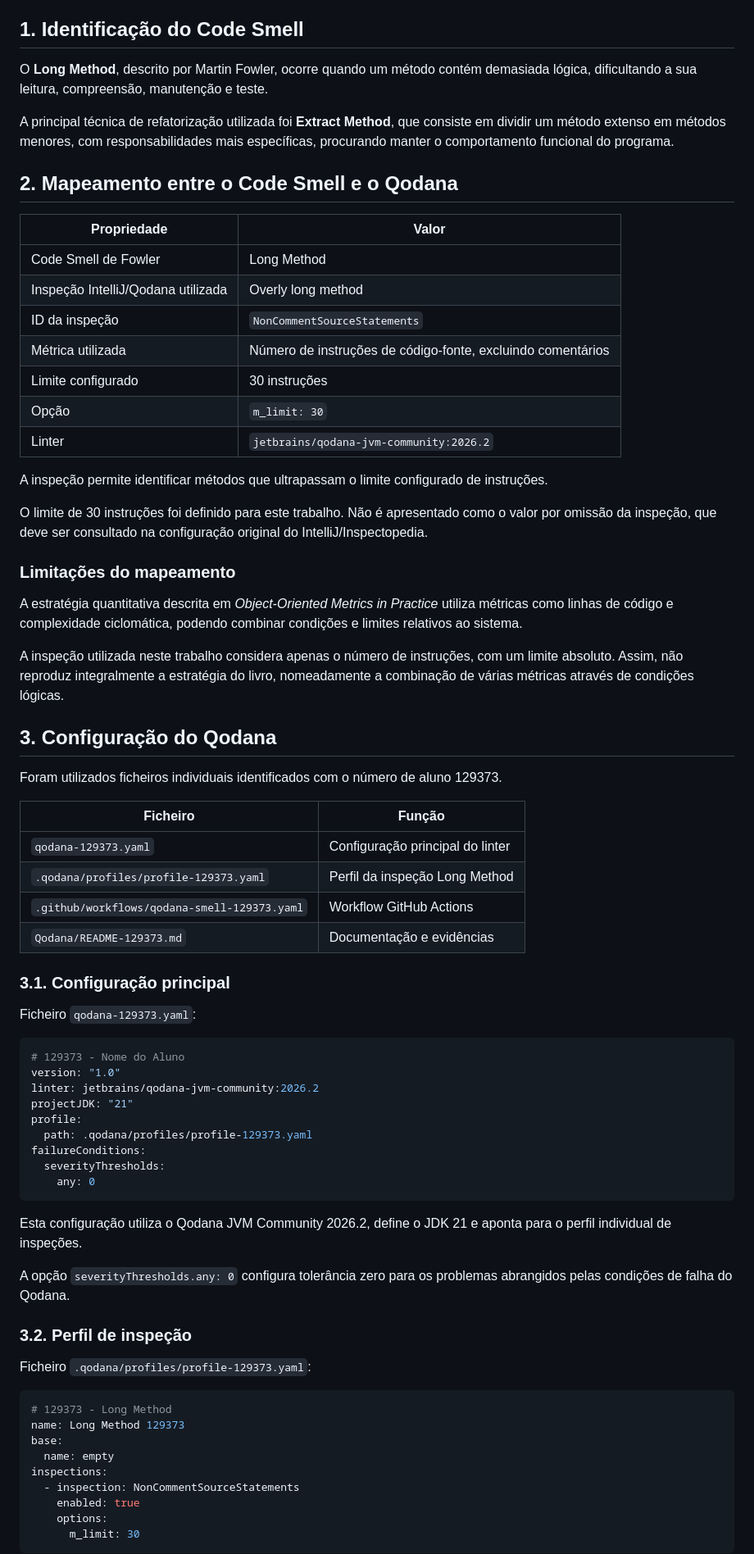
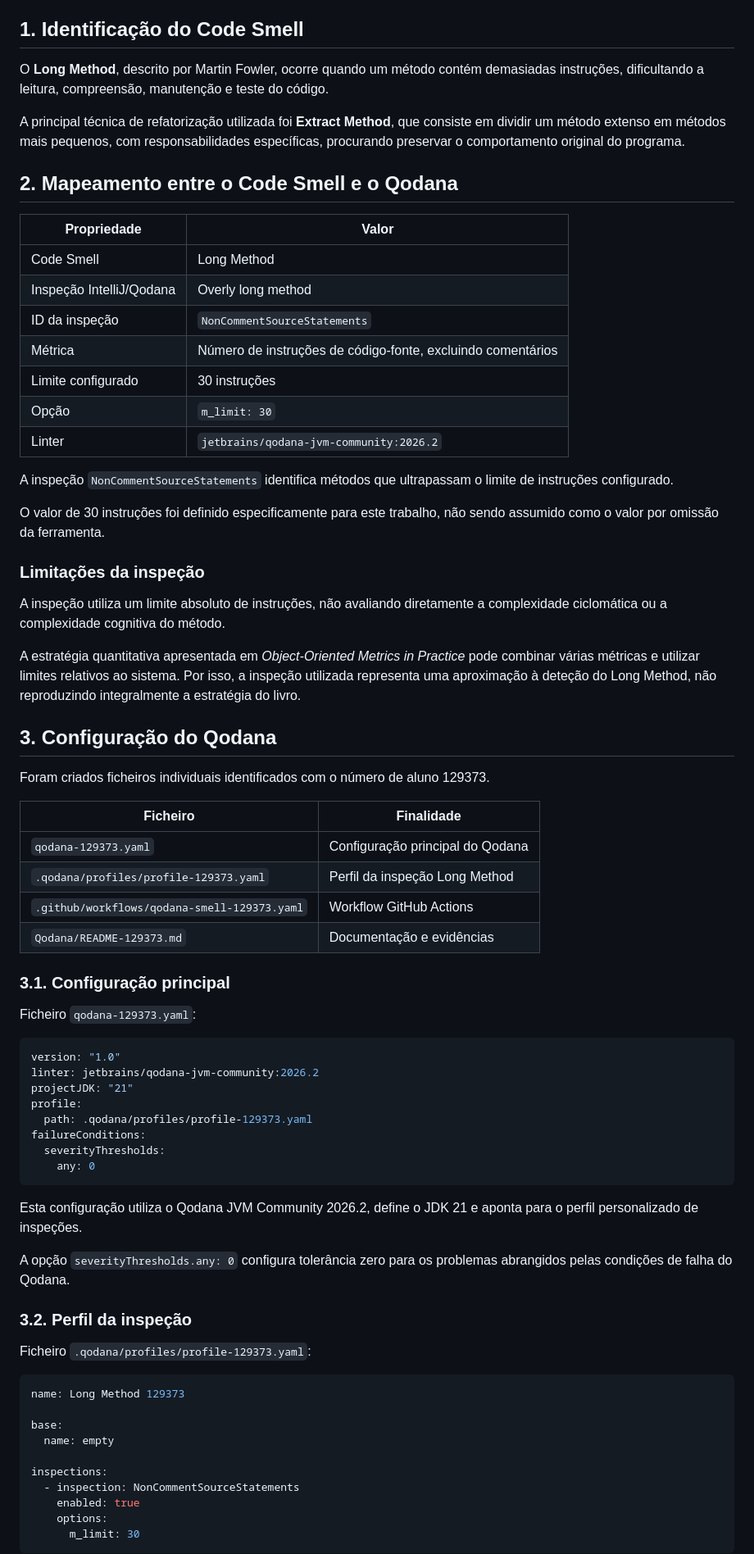
Before and after one commit to LEI-129373/Battleship2, a Markdown page: README-128373.md, the part around one of its changes. Shown at 82% size. Rendered like a GitHub page.

````diff
--- a/README-128373.md
+++ b/README-128373.md
@@ -8,39 +8,39 @@
 
 ## 1. Identificação do Code Smell
 
-O **Long Method**, descrito por Martin Fowler, ocorre quando um método contém demasiada lógica, dificultando a sua leitura, compreensão, manutenção e teste.
+O **Long Method**, descrito por Martin Fowler, ocorre quando um método contém demasiadas instruções, dificultando a leitura, compreensão, manutenção e teste do código.
 
-A principal técnica de refatorização utilizada foi **Extract Method**, que consiste em dividir um método extenso em métodos menores, com responsabilidades mais específicas, procurando manter o comportamento funcional do programa.
+A principal técnica de refatorização utilizada foi **Extract Method**, que consiste em dividir um método extenso em métodos mais pequenos, com responsabilidades específicas, procurando preservar o comportamento original do programa.
 
 ## 2. Mapeamento entre o Code Smell e o Qodana
 
 | Propriedade | Valor |
 |---|---|
-| Code Smell de Fowler | Long Method |
-| Inspeção IntelliJ/Qodana utilizada | Overly long method |
+| Code Smell | Long Method |
+| Inspeção IntelliJ/Qodana | Overly long method |
 | ID da inspeção | `NonCommentSourceStatements` |
-| Métrica utilizada | Número de instruções de código-fonte, excluindo comentários |
+| Métrica | Número de instruções de código-fonte, excluindo comentários |
 | Limite configurado | 30 instruções |
 | Opção | `m_limit: 30` |
 | Linter | `jetbrains/qodana-jvm-community:2026.2` |
 
-A inspeção permite identificar métodos que ultrapassam o limite configurado de instruções.
+A inspeção `NonCommentSourceStatements` identifica métodos que ultrapassam o limite de instruções configurado.
 
-O limite de 30 instruções foi definido para este trabalho. Não é apresentado como o valor por omissão da inspeção, que deve ser consultado na configuração original do IntelliJ/Inspectopedia.
+O valor de 30 instruções foi definido especificamente para este trabalho, não sendo assumido como o valor por omissão da ferramenta.
 
-### Limitações do mapeamento
+### Limitações da inspeção
 
-A estratégia quantitativa descrita em *Object-Oriented Metrics in Practice* utiliza métricas como linhas de código e complexidade ciclomática, podendo combinar condições e limites relativos ao sistema.
+A inspeção utiliza um limite absoluto de instruções, não avaliando diretamente a complexidade ciclomática ou a complexidade cognitiva do método.
 
-A inspeção utilizada neste trabalho considera apenas o número de instruções, com um limite absoluto. Assim, não reproduz integralmente a estratégia do livro, nomeadamente a combinação de várias métricas através de condições lógicas.
+A estratégia quantitativa apresentada em *Object-Oriented Metrics in Practice* pode combinar várias métricas e utilizar limites relativos ao sistema. Por isso, a inspeção utilizada representa uma aproximação à deteção do Long Method, não reproduzindo integralmente a estratégia do livro.
 
 ## 3. Configuração do Qodana
 
-Foram utilizados ficheiros individuais identificados com o número de aluno 129373.
+Foram criados ficheiros individuais identificados com o número de aluno 129373.
 
-| Ficheiro | Função |
+| Ficheiro | Finalidade |
 |---|---|
-| `qodana-129373.yaml` | Configuração principal do linter |
+| `qodana-129373.yaml` | Configuração principal do Qodana |
 | `.qodana/profiles/profile-129373.yaml` | Perfil da inspeção Long Method |
 | `.github/workflows/qodana-smell-129373.yaml` | Workflow GitHub Actions |
 | `Qodana/README-129373.md` | Documentação e evidências |
@@ -50,7 +50,6 @@ Foram utilizados ficheiros individuais identificados com o número de aluno 1293
 Ficheiro `qodana-129373.yaml`:
 
 ```yaml
-# 129373 - Nome do Aluno
 version: "1.0"
 linter: jetbrains/qodana-jvm-community:2026.2
 projectJDK: "21"
@@ -61,19 +60,20 @@ failureConditions:
     any: 0
 ```
 
-Esta configuração utiliza o Qodana JVM Community 2026.2, define o JDK 21 e aponta para o perfil individual de inspeções.
+Esta configuração utiliza o Qodana JVM Community 2026.2, define o JDK 21 e aponta para o perfil personalizado de inspeções.
 
 A opção `severityThresholds.any: 0` configura tolerância zero para os problemas abrangidos pelas condições de falha do Qodana.
 
-### 3.2. Perfil de inspeção
+### 3.2. Perfil da inspeção
 
 Ficheiro `.qodana/profiles/profile-129373.yaml`:
 
 ```yaml
-# 129373 - Long Method
 name: Long Method 129373
+
 base:
   name: empty
+
 inspections:
   - inspection: NonCommentSourceStatements
     enabled: true
````
Also changed, not shown: other parts of README-128373.md (+45 -32 lines).
